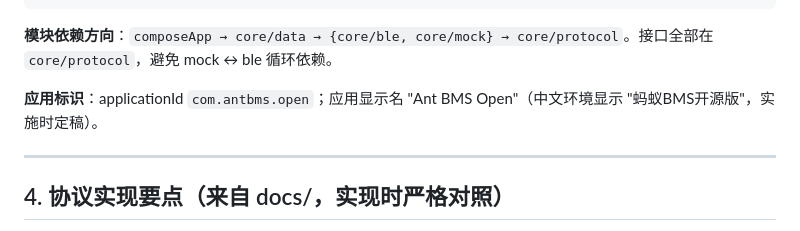
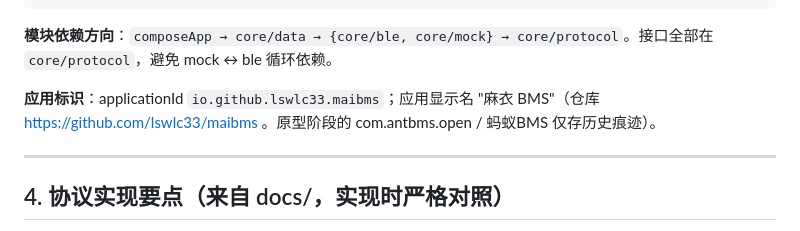
Before and after one commit to lswlc33/maibms, a Markdown page: Plan/开发计划.md, the part around the change. Drawn GitHub-style.

Commit message:
docs: 更新开发计划中的应用标识（新包名与正式名称）

```diff
--- a/Plan/开发计划.md
+++ b/Plan/开发计划.md
@@ -77,7 +77,7 @@ ant_bms_open/
 
 **模块依赖方向**：`composeApp → core/data → {core/ble, core/mock} → core/protocol`。接口全部在 `core/protocol`，避免 mock ↔ ble 循环依赖。
 
-**应用标识**：applicationId `com.antbms.open`；应用显示名 "Ant BMS Open"（中文环境显示 "蚂蚁BMS开源版"，实施时定稿）。
+**应用标识**：applicationId `io.github.lswlc33.maibms`；应用显示名 "麻衣 BMS"（仓库 https://github.com/lswlc33/maibms 。原型阶段的 com.antbms.open / 蚂蚁BMS 仅存历史痕迹）。
 
 ---
 
```
